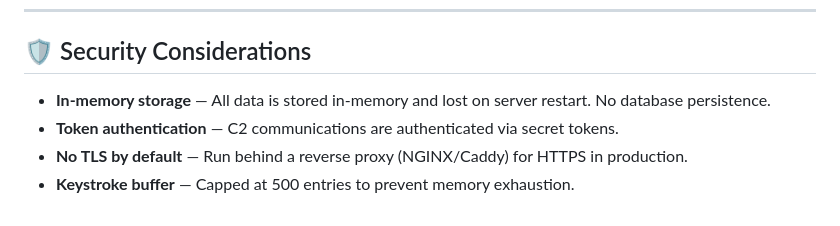
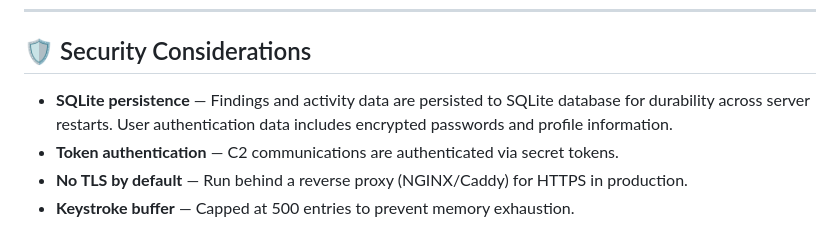
Before and after one commit to AR3471/SEPM-PROJECT, a Markdown page: XSS/README.md, the part around the change. Rendered like a GitHub page.

```diff
--- a/XSS/README.md
+++ b/XSS/README.md
@@ -417,7 +417,7 @@ xss-toolkit/
 
 ## 🛡️ Security Considerations
 
-- **In-memory storage** — All data is stored in-memory and lost on server restart. No database persistence.
+- **SQLite persistence** — Findings and activity data are persisted to SQLite database for durability across server restarts. User authentication data includes encrypted passwords and profile information.
 - **Token authentication** — C2 communications are authenticated via secret tokens.
 - **No TLS by default** — Run behind a reverse proxy (NGINX/Caddy) for HTTPS in production.
 - **Keystroke buffer** — Capped at 500 entries to prevent memory exhaustion.
```
